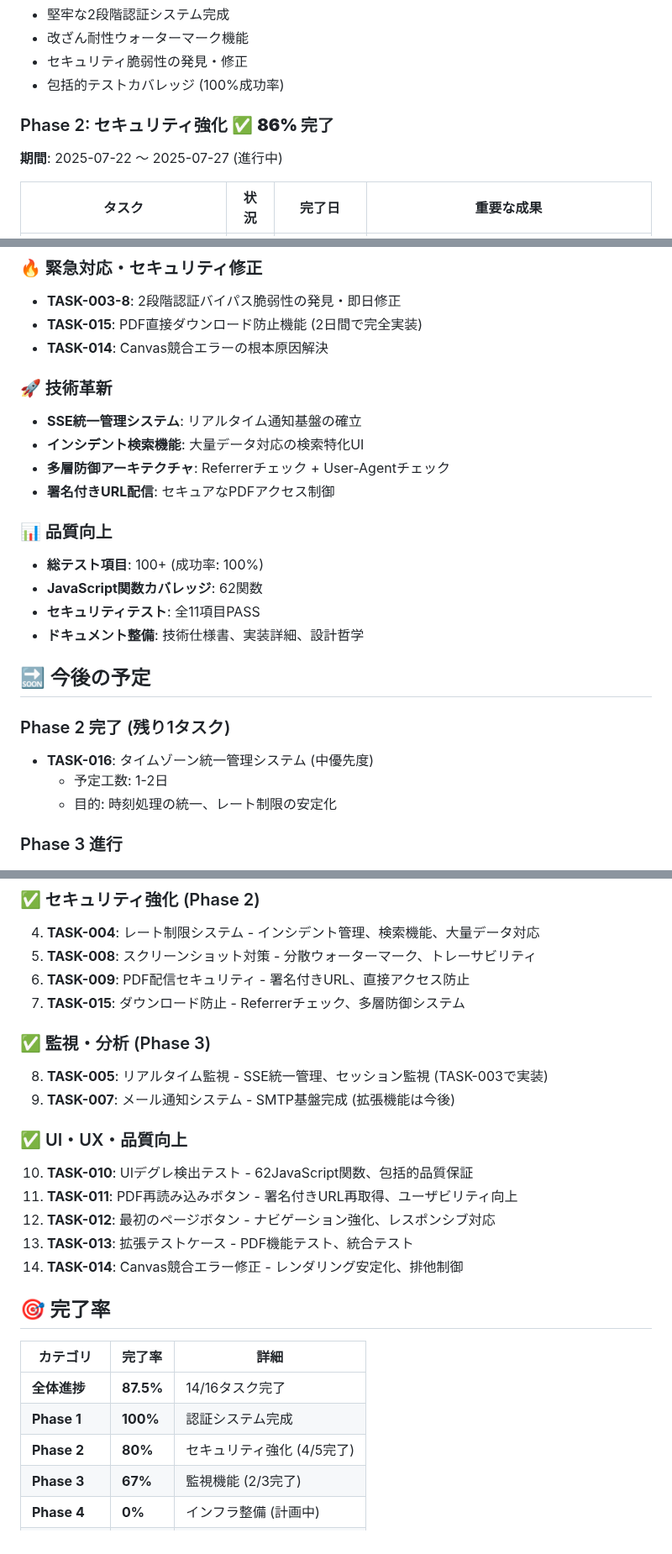
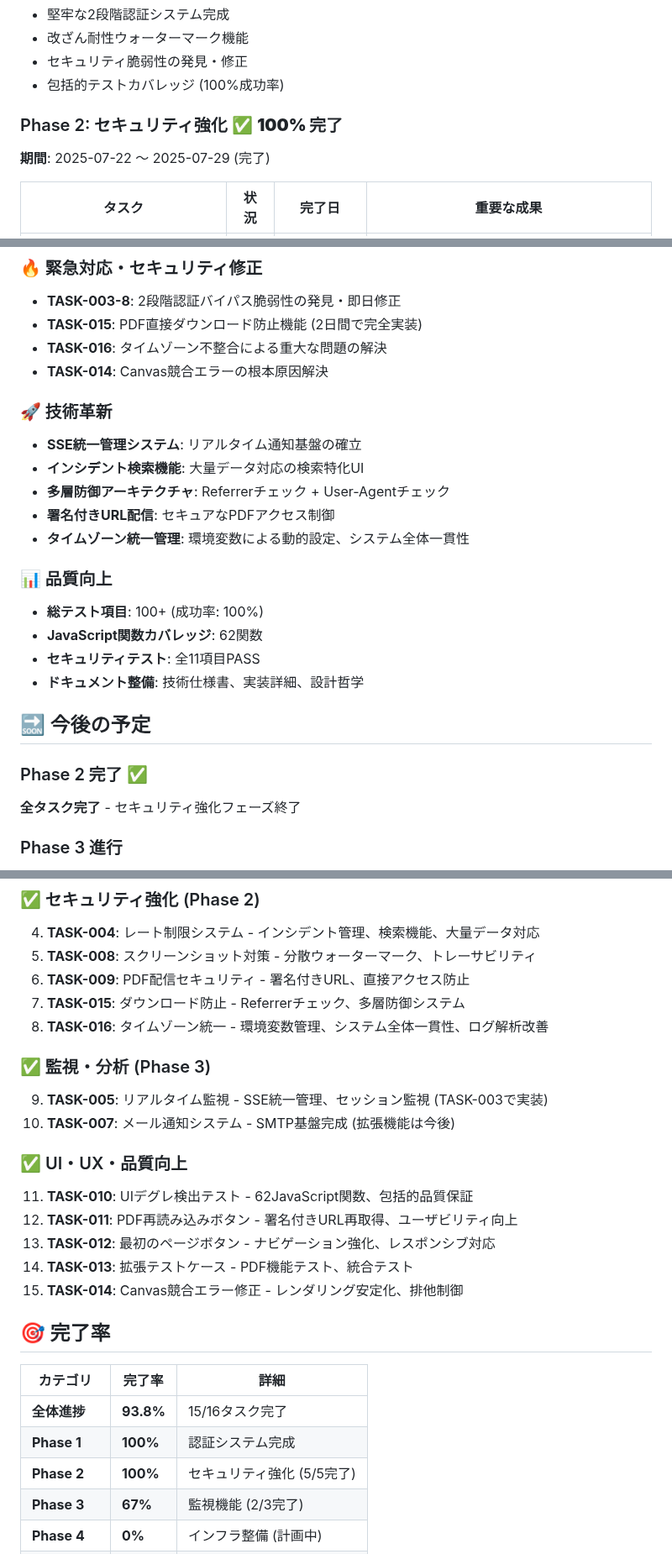
Before and after one commit to shimesaba-type0/secure-pdf-viewer, a Markdown page: tickets/tasks/PROGRESS_OVERVIEW.md, 3 parts joined by grey strips. Shown at 84% size. Rendered like a GitHub page.

Commit message:
docs: PROGRESS_OVERVIEW更新 - TASK-016完了によりPhase 2終了
TASK-016タイムゾーン統一管理システム完了を反映し、Phase 2セキュリティ強化フェーズの終了を記録。

## 主な更新内容
- 全体進捗: 87.5% → 93.8% (15/16タスク完了)
- Phase 2: 86% → 100%完了 (セキュリティ強化フェーズ終了)
- TASK-016: システム全体時刻統一、ログ解析問題解決を追加

## Phase 2完了項目
- TASK-004: レート制限システム
- TASK-008: スクリーンショット対策
- TASK-009: PDF配信セキュリティ
- TASK-015: ダウンロード防止
- TASK-016: タイムゾーン統一 (NEW)

## 技術革新追加
- タイムゾーン統一管理: 環境変数による動的設定、システム全体一貫性

プロジェクト全体の94%が完成し、セキュリティ強化フェーズが完全終了。

🤖 Generated with [Claude Code](https://claude.ai/code)

Co-Authored-By: Claude <noreply@anthropic.com>

```diff
--- a/tickets/tasks/PROGRESS_OVERVIEW.md
+++ b/tickets/tasks/PROGRESS_OVERVIEW.md
@@ -30,8 +30,8 @@
 - セキュリティ脆弱性の発見・修正
 - 包括的テストカバレッジ (100%成功率)
 
-### Phase 2: セキュリティ強化 ✅ **86% 完了**
-**期間**: 2025-07-22 〜 2025-07-27 (進行中)
+### Phase 2: セキュリティ強化 ✅ **100% 完了**
+**期間**: 2025-07-22 〜 2025-07-29 (完了)
 
 | タスク | 状況 | 完了日 | 重要な成果 |
 |--------|------|--------|------------|
@@ -114,6 +115,7 @@
 ### 🔥 緊急対応・セキュリティ修正
 - **TASK-003-8**: 2段階認証バイパス脆弱性の発見・即日修正
 - **TASK-015**: PDF直接ダウンロード防止機能 (2日間で完全実装)
+- **TASK-016**: タイムゾーン不整合による重大な問題の解決
 - **TASK-014**: Canvas競合エラーの根本原因解決
 
 ### 🚀 技術革新
@@ -121,6 +123,7 @@
 - **インシデント検索機能**: 大量データ対応の検索特化UI
 - **多層防御アーキテクチャ**: Referrerチェック + User-Agentチェック
 - **署名付きURL配信**: セキュアなPDFアクセス制御
+- **タイムゾーン統一管理**: 環境変数による動的設定、システム全体一貫性
 
 ### 📊 品質向上
 - **総テスト項目**: 100+ (成功率: 100%)
@@ -130,10 +133,8 @@
 
 ## 🔜 今後の予定
 
-### Phase 2 完了 (残り1タスク)
-- **TASK-016**: タイムゾーン統一管理システム (中優先度)
-  - 予定工数: 1-2日
-  - 目的: 時刻処理の統一、レート制限の安定化
+### Phase 2 完了 ✅
+**全タスク完了** - セキュリティ強化フェーズ終了
 
 ### Phase 3 進行
 - **TASK-006**: 詳細分析機能の拡張 (一部実装済み)
@@ -158,25 +159,26 @@
 5. **TASK-008**: スクリーンショット対策 - 分散ウォーターマーク、トレーサビリティ
 6. **TASK-009**: PDF配信セキュリティ - 署名付きURL、直接アクセス防止
 7. **TASK-015**: ダウンロード防止 - Referrerチェック、多層防御システム
+8. **TASK-016**: タイムゾーン統一 - 環境変数管理、システム全体一貫性、ログ解析改善
 
 ### ✅ 監視・分析 (Phase 3)
-8. **TASK-005**: リアルタイム監視 - SSE統一管理、セッション監視 (TASK-003で実装)
-9. **TASK-007**: メール通知システム - SMTP基盤完成 (拡張機能は今後)
+9. **TASK-005**: リアルタイム監視 - SSE統一管理、セッション監視 (TASK-003で実装)
+10. **TASK-007**: メール通知システム - SMTP基盤完成 (拡張機能は今後)
 
 ### ✅ UI・UX・品質向上
-10. **TASK-010**: UIデグレ検出テスト - 62JavaScript関数、包括的品質保証
-11. **TASK-011**: PDF再読み込みボタン - 署名付きURL再取得、ユーザビリティ向上
-12. **TASK-012**: 最初のページボタン - ナビゲーション強化、レスポンシブ対応
-13. **TASK-013**: 拡張テストケース - PDF機能テスト、統合テスト
-14. **TASK-014**: Canvas競合エラー修正 - レンダリング安定化、排他制御
+11. **TASK-010**: UIデグレ検出テスト - 62JavaScript関数、包括的品質保証
+12. **TASK-011**: PDF再読み込みボタン - 署名付きURL再取得、ユーザビリティ向上
+13. **TASK-012**: 最初のページボタン - ナビゲーション強化、レスポンシブ対応
+14. **TASK-013**: 拡張テストケース - PDF機能テスト、統合テスト
+15. **TASK-014**: Canvas競合エラー修正 - レンダリング安定化、排他制御
 
 ## 🎯 完了率
 
 | カテゴリ | 完了率 | 詳細 |
 |----------|--------|------|
-| **全体進捗** | **87.5%** | 14/16タスク完了 |
+| **全体進捗** | **93.8%** | 15/16タスク完了 |
 | **Phase 1** | **100%** | 認証システム完成 |
-| **Phase 2** | **80%** | セキュリティ強化 (4/5完了) |
+| **Phase 2** | **100%** | セキュリティ強化 (5/5完了) |
 | **Phase 3** | **67%** | 監視機能 (2/3完了) |
 | **Phase 4** | **0%** | インフラ整備 (計画中) |
 | **追加タスク** | **100%** | UI・品質向上 (5/5完了) |
```
Also changed, not shown: other parts of tickets/tasks/PROGRESS_OVERVIEW.md (+5 -4 lines).
